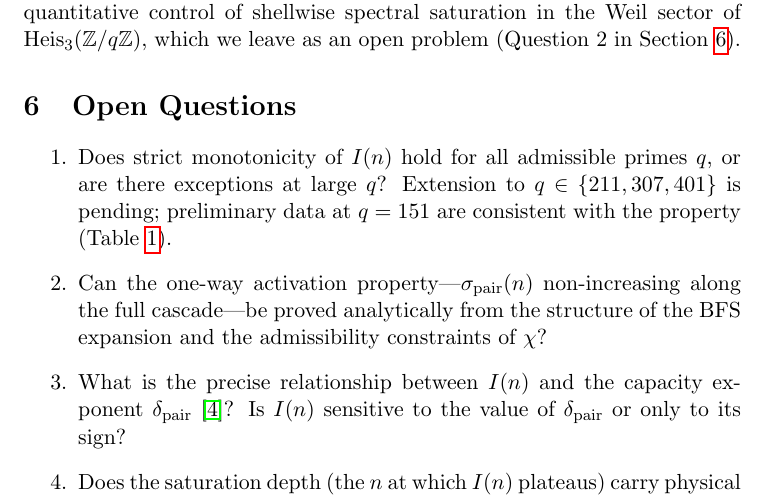
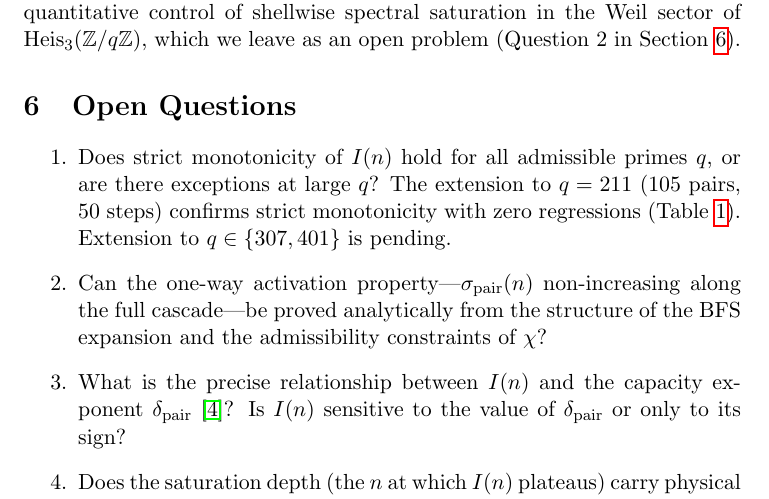
Before and after one commit to Cosmochrony/temporal-ordering, a LaTeX paper (tex/projective_temporal_ordering.tex): part of page 10 of 12, cut so that both start at the same text. Compiled offline with pdfLaTeX.

Commit message:
add q=211

```diff
--- a/tex/projective_temporal_ordering.tex
+++ b/tex/projective_temporal_ordering.tex
@@ -527,9 +527,9 @@ The \emph{cumulative projected capacity} at depth~$n$ is
 
     \item Does strict monotonicity of $I(n)$ hold for all admissible
     primes~$q$, or are there exceptions at large~$q$?
-    Extension to $q \in \{211, 307, 401\}$ is pending; preliminary data
-    at $q = 151$ are consistent with the property
-    (Table~\ref{tab:stability}).
+    The extension to $q = 211$ (105 pairs, 50 steps) confirms strict
+    monotonicity with zero regressions (Table~\ref{tab:stability}).
+    Extension to $q \in \{307, 401\}$ is pending.
 
     \item Can the one-way activation property---$\sigma_{\mathrm{pair}}(n)$
     non-increasing along the full cascade---be proved analytically from
```
Also changed, not shown: out/projective_temporal_ordering.pdf.
